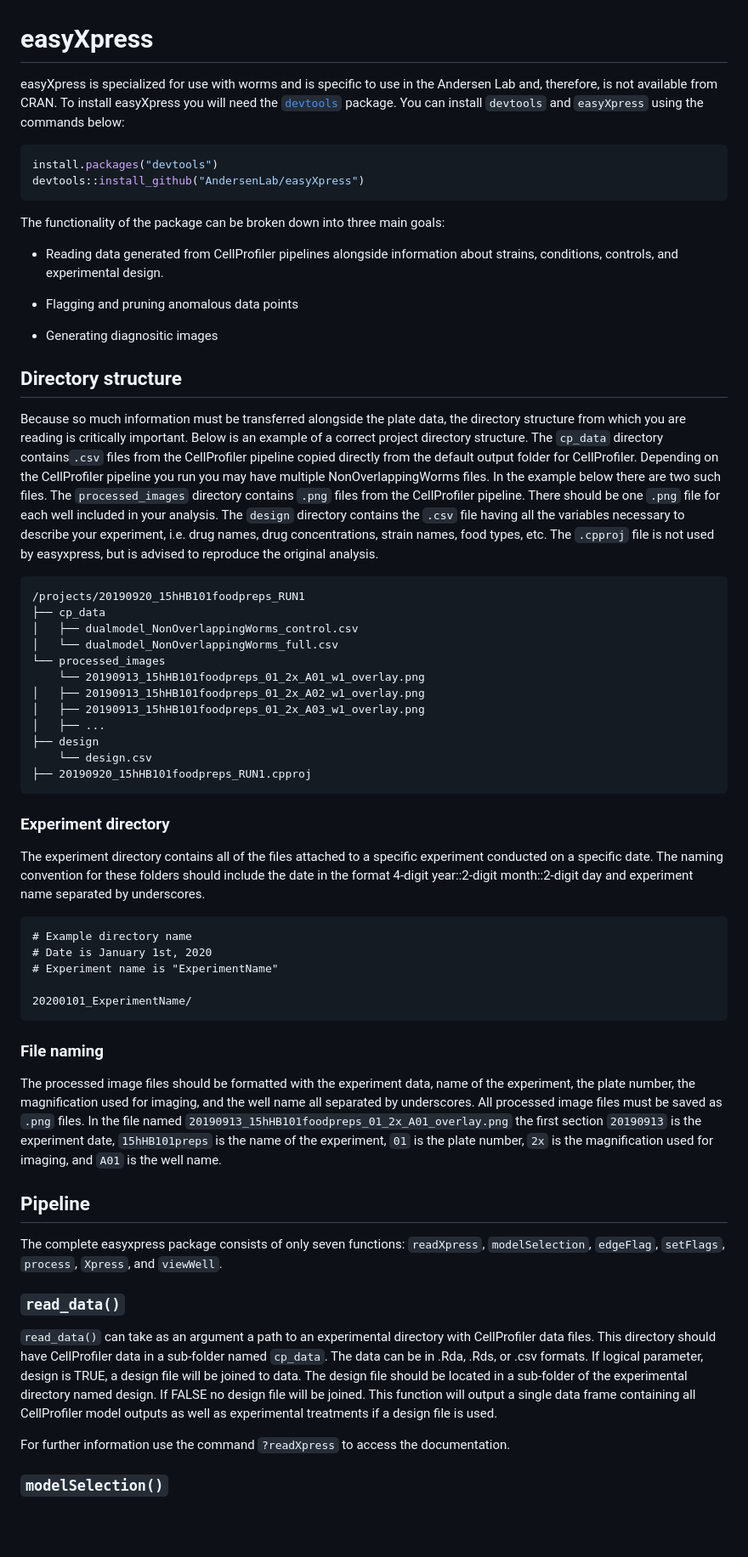
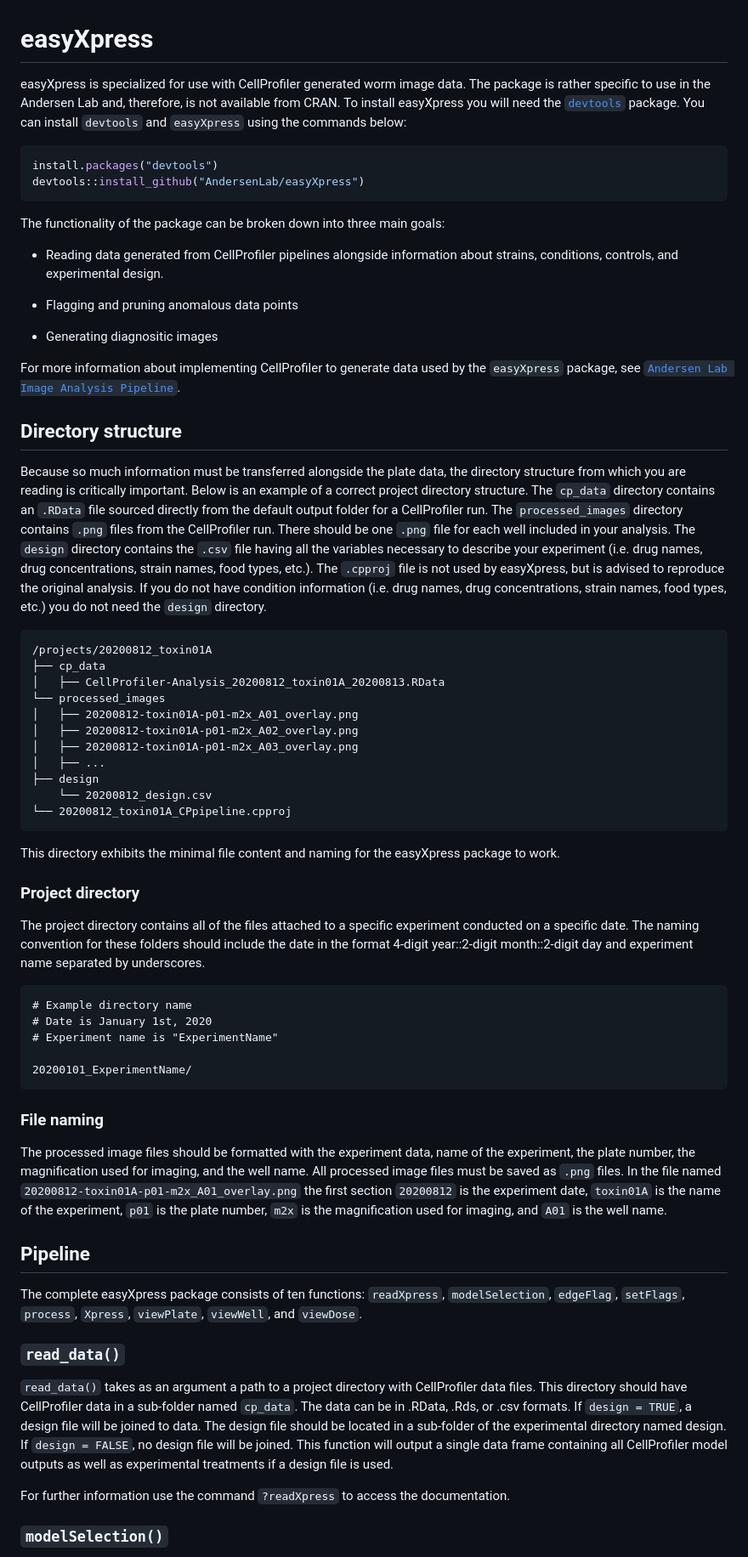
Before and after one commit to AndersenLab/easyXpress, a Markdown page: README.md, the part around the change printed below. Shown: that part at 85% size. Drawn GitHub-style; blank space fills up the shorter version.

````diff
--- a/README.md
+++ b/README.md
@@ -1,6 +1,6 @@
 # easyXpress
 
-easyXpress is specialized for use with worms and is specific to use in the Andersen Lab and, therefore, is not available from CRAN. To install easyXpress you will need the [`devtools`](https://github.com/hadley/devtools) package. You can install `devtools` and `easyXpress` using the commands below:
+easyXpress is specialized for use with CellProfiler generated worm image data. The package is rather specific to use in the Andersen Lab and, therefore, is not available from CRAN. To install easyXpress you will need the [`devtools`](https://github.com/hadley/devtools) package. You can install `devtools` and `easyXpress` using the commands below:
 
 ```r
 install.packages("devtools")
@@ -15,28 +15,30 @@ The functionality of the package can be broken down into three main goals:
 
 + Generating diagnositic images
 
+For more information about implementing CellProfiler to generate data used by the `easyXpress` package, see [`Andersen Lab Image Analysis Pipeline`](https://github.com/AndersenLab/CellProfiler).
+
 ## Directory structure
 
-Because so much information must be transferred alongside the plate data, the directory structure from which you are reading is critically important. Below is an example of a correct project directory structure. The `cp_data` directory contains`.csv` files from the CellProfiler pipeline copied directly from the default output folder for CellProfiler. Depending on the CellProfiler pipeline you run you may have multiple NonOverlappingWorms files. In the example below there are two such files. The `processed_images` directory contains `.png` files from the CellProfiler pipeline. There should be one `.png` file for each well included in your analysis. The `design` directory contains the `.csv` file having all the variables necessary to describe your experiment, i.e. drug names, drug concentrations, strain names, food types, etc. The `.cpproj` file is not used by easyxpress, but is advised to reproduce the original analysis.
+Because so much information must be transferred alongside the plate data, the directory structure from which you are reading is critically important. Below is an example of a correct project directory structure. The `cp_data` directory contains an `.RData` file sourced directly from the default output folder for a CellProfiler run. The `processed_images` directory contains `.png` files from the CellProfiler run. There should be one `.png` file for each well included in your analysis. The `design` directory contains the `.csv` file having all the variables necessary to describe your experiment (i.e. drug names, drug concentrations, strain names, food types, etc.). The `.cpproj` file is not used by easyXpress, but is advised to reproduce the original analysis. If you do not have condition information (i.e. drug names, drug concentrations, strain names, food types, etc.) you do not need the `design` directory.
 
 ```
-/projects/20190920_15hHB101foodpreps_RUN1
+/projects/20200812_toxin01A
 ├── cp_data
-│   ├── dualmodel_NonOverlappingWorms_control.csv
-│   └── dualmodel_NonOverlappingWorms_full.csv
+│   ├── CellProfiler-Analysis_20200812_toxin01A_20200813.RData
 └── processed_images
-    └── 20190913_15hHB101foodpreps_01_2x_A01_w1_overlay.png
-│   ├── 20190913_15hHB101foodpreps_01_2x_A02_w1_overlay.png
-│   ├── 20190913_15hHB101foodpreps_01_2x_A03_w1_overlay.png
+│   ├── 20200812-toxin01A-p01-m2x_A01_overlay.png
+│   ├── 20200812-toxin01A-p01-m2x_A02_overlay.png
+│   ├── 20200812-toxin01A-p01-m2x_A03_overlay.png
 │   ├── ...
 ├── design
-    └── design.csv
-├── 20190920_15hHB101foodpreps_RUN1.cpproj
+    └── 20200812_design.csv
+└── 20200812_toxin01A_CPpipeline.cpproj
 ```
+This directory exhibits the minimal file content and naming for the easyXpress package to work.
 
-### Experiment directory
+### Project directory
 
-The experiment directory contains all of the files attached to a specific experiment conducted on a specific date. The naming convention for these folders should include the date in the format 4-digit year::2-digit month::2-digit day and experiment name separated by underscores.
+The project directory contains all of the files attached to a specific experiment conducted on a specific date. The naming convention for these folders should include the date in the format 4-digit year::2-digit month::2-digit day and experiment name separated by underscores.
 
 ```
 # Example directory name
@@ -48,15 +50,15 @@ The experiment directory contains all of the files attached to a specific experi
 
 ### File naming
 
-The processed image files should be formatted with the experiment data, name of the experiment, the plate number, the magnification used for imaging, and the well name all separated by underscores. All processed image files must be saved as `.png` files. In the file named `20190913_15hHB101foodpreps_01_2x_A01_overlay.png` the first section `20190913` is the experiment date, `15hHB101preps` is the name of the experiment, `01` is the plate number, `2x` is the magnification used for imaging, and `A01` is the well name.
+The processed image files should be formatted with the experiment data, name of the experiment, the plate number, the magnification used for imaging, and the well name. All processed image files must be saved as `.png` files. In the file named `20200812-toxin01A-p01-m2x_A01_overlay.png` the first section `20200812` is the experiment date, `toxin01A` is the name of the experiment, `p01` is the plate number, `m2x` is the magnification used for imaging, and `A01` is the well name.
 
 ## Pipeline
 
-The complete easyxpress package consists of only seven functions: `readXpress`, `modelSelection`, `edgeFlag`, `setFlags`, `process`, `Xpress`, and `viewWell`.
+The complete easyXpress package consists of ten functions: `readXpress`, `modelSelection`, `edgeFlag`, `setFlags`, `process`, `Xpress`, `viewPlate`, `viewWell`, and `viewDose`.
 
 ### `read_data()`
 
-`read_data()` can take as an argument a path to an experimental directory with CellProfiler data files. This directory should have CellProfiler data in a sub-folder named `cp_data`. The data can be in .Rda, .Rds, or .csv formats. If logical parameter, design is TRUE, a design file will be joined to data. The design file should be located in a sub-folder of the experimental directory named design. If FALSE no design file will be joined. This function will output a single data frame containing all CellProfiler model outputs as well as experimental treatments if a design file is used.
+`read_data()` takes as an argument a path to a project directory with CellProfiler data files. This directory should have CellProfiler data in a sub-folder named `cp_data`. The data can be in .RData, .Rds, or .csv formats. If `design = TRUE`, a design file will be joined to data. The design file should be located in a sub-folder of the experimental directory named design. If `design = FALSE`, no design file will be joined. This function will output a single data frame containing all CellProfiler model outputs as well as experimental treatments if a design file is used.
 
 For further information use the command `?readXpress` to access the documentation.
 
````
Also changed, not shown: other parts of README.md (+45 -26 lines), READMEfiles/Overview.png, 1 other file.
